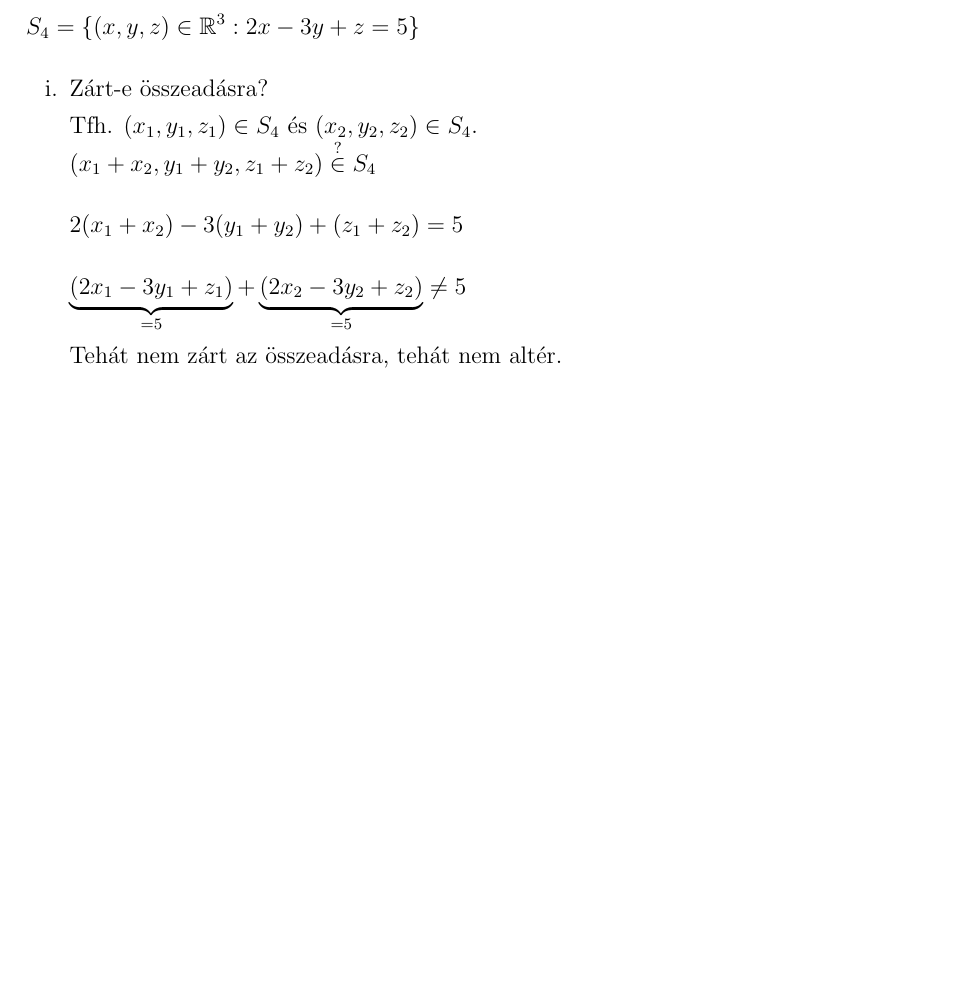
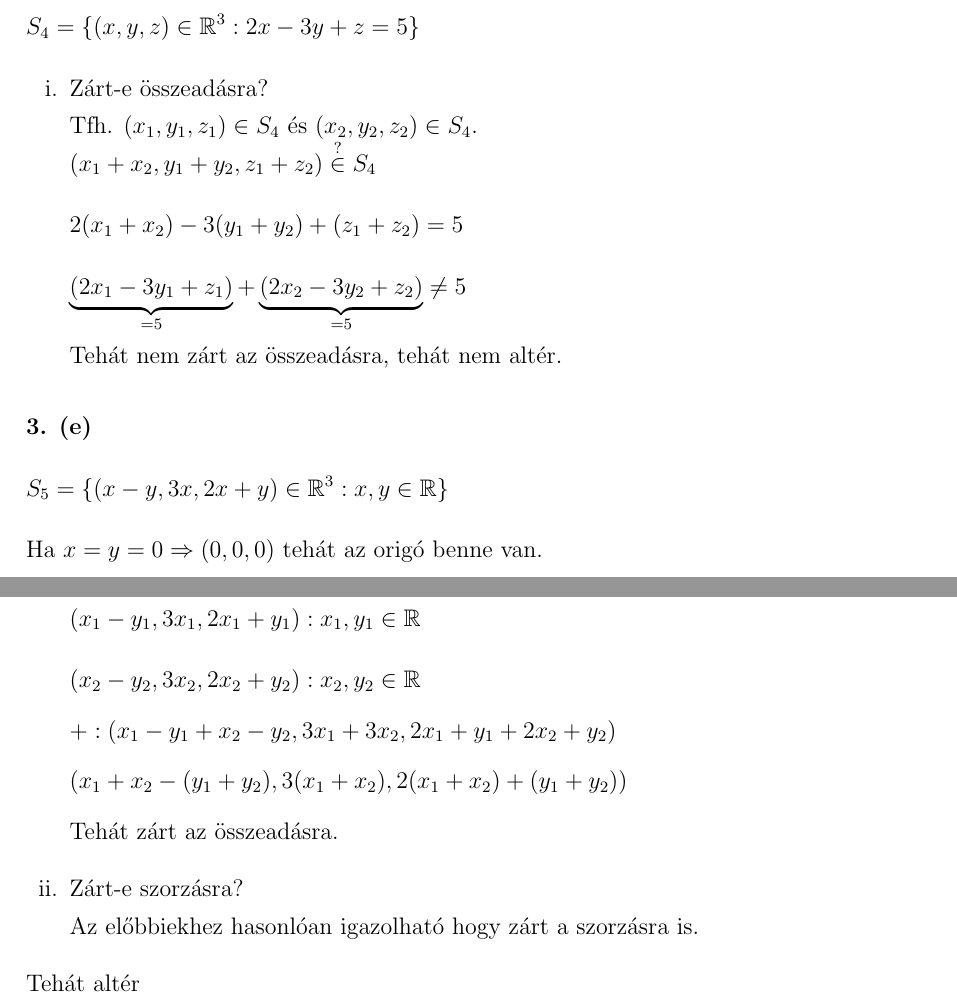
Before and after one commit to szenadam/csifz-matalap-megoldasok, a LaTeX document (matalap-megoldasok.tex): part of page 38 of 42 before the commit and two parts of pages 38 and 39 of 43 after it, the two joined at a grey line, cut so that both start at the same text, the shorter picture padded with empty space. Compiled offline with pdfLaTeX.

Commit message:
14.2.1ből 3e

```diff
--- a/matalap-megoldasok.tex
+++ b/matalap-megoldasok.tex
@@ -1482,6 +1478,23 @@ Ez altér lesz mivel egy sík akkor altér ha átmegy az origón. Bizonyítsuk b
     Tehát nem zárt az összeadásra, tehát nem altér.
 \end{enumerate}
 
+\myparagraph{3. (e)}
+\[
+  S_5 = \{ (x-y,3x,2x+y) \in \mathbb{R}^3 : x, y \in \mathbb{R} \}
+\]
+Ha $x=y=0 \Rightarrow (0,0,0)$ tehát az origó benne van.
+\begin{enumerate}[i.]
+  \item Zárt-e összeadásra?
+    \[ (x_1-y_1, 3x_1, 2x_1+y_1) : x_1, y_1 \in \mathbb{R} \]
+    \[ (x_2-y_2, 3x_2, 2x_2+y_2) : x_2, y_2 \in \mathbb{R} \]
+    \[ +: (x_1-y_1+x_2-y_2, 3x_1+3x_2, 2x_1+y_1+2x_2+y_2) \]
+    \[ (x_1+x_2-(y_1+y_2), 3(x_1+x_2), 2(x_1+x_2)+(y_1+y_2)) \]
+    Tehát zárt az összeadásra.
+  \item Zárt-e szorzásra? \\
+    Az előbbiekhez hasonlóan igazolható hogy zárt a szorzásra is.
+\end{enumerate}
+Tehát altér
+
 \clearpage
 \tableofcontents
 \end{document}
```
Also changed, not shown: matalap-megoldasok.tex (4 more changed lines).
